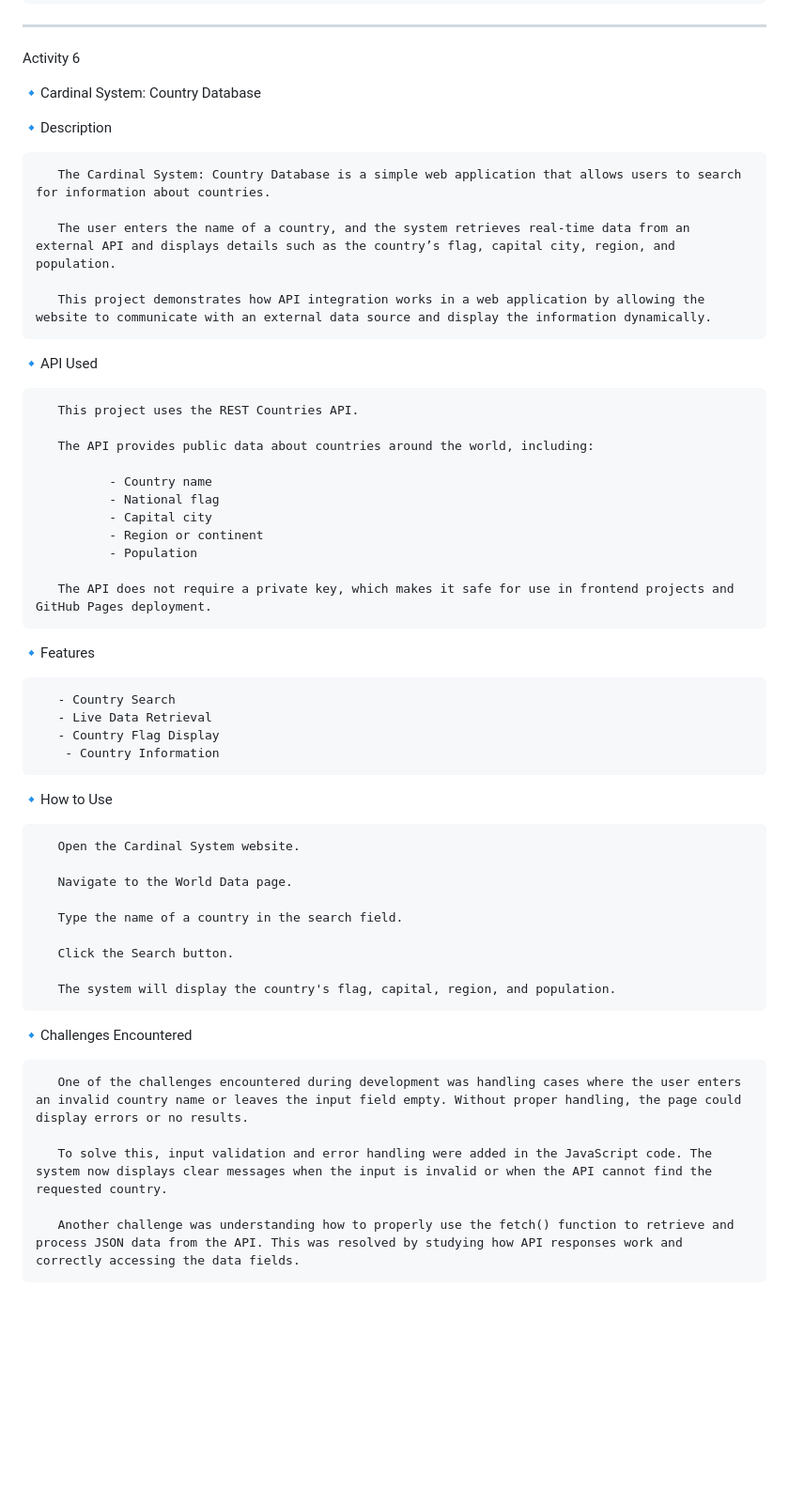
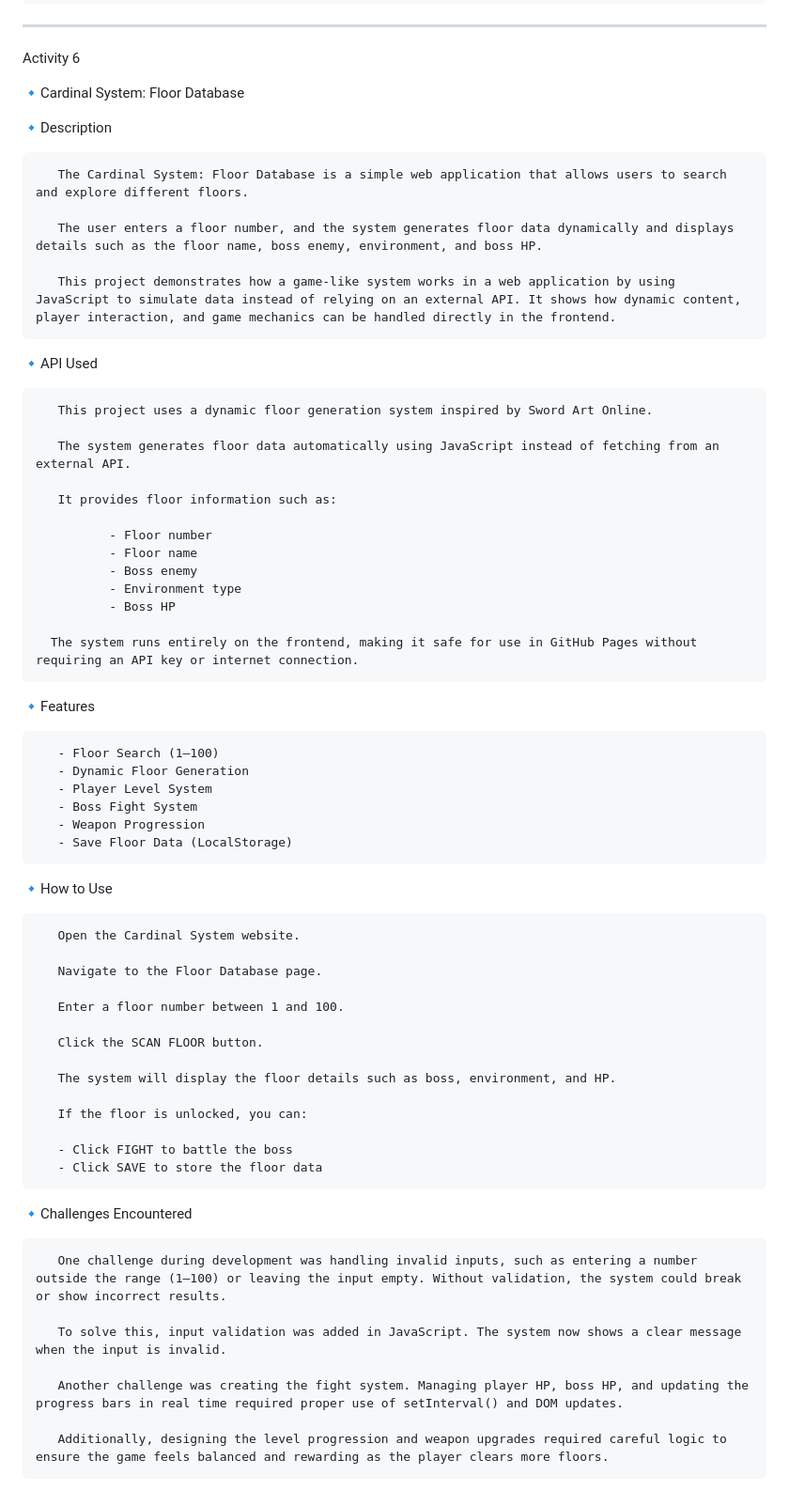
Before and after one commit to JedrcEra/ERA-INTEGRATIVE-PROGRAMMING, a Markdown page: README.md, the part around the change. Shown at 94% size. Drawn GitHub-style; blank space fills up the shorter version.

```diff
--- a/README.md
+++ b/README.md
@@ -156,53 +156,64 @@ Answer honestly: Did you use AI tools? (Yes / No)
 
 Activity 6
 
-🔹Cardinal System: Country Database
+🔹Cardinal System: Floor Database
 
 🔹Description
 
-       The Cardinal System: Country Database is a simple web application that allows users to search for information about countries.
+       The Cardinal System: Floor Database is a simple web application that allows users to search and explore different floors.
 
-       The user enters the name of a country, and the system retrieves real-time data from an external API and displays details such as the country’s flag, capital city, region, and population.
+       The user enters a floor number, and the system generates floor data dynamically and displays details such as the floor name, boss enemy, environment, and boss HP.
 
-       This project demonstrates how API integration works in a web application by allowing the website to communicate with an external data source and display the information dynamically.
+       This project demonstrates how a game-like system works in a web application by using JavaScript to simulate data instead of relying on an external API. It shows how dynamic content, player interaction, and game mechanics can be handled directly in the frontend.
 
 🔹API Used
 
-       This project uses the REST Countries API.
+       This project uses a dynamic floor generation system inspired by Sword Art Online.
 
-       The API provides public data about countries around the world, including:
+       The system generates floor data automatically using JavaScript instead of fetching from an external API.
 
-              - Country name
-              - National flag
-              - Capital city
-              - Region or continent
-              - Population
+       It provides floor information such as:
 
-       The API does not require a private key, which makes it safe for use in frontend projects and GitHub Pages deployment.
+              - Floor number
+              - Floor name
+              - Boss enemy
+              - Environment type
+              - Boss HP
+
+      The system runs entirely on the frontend, making it safe for use in GitHub Pages without requiring an API key or internet connection.
 
 🔹Features
 
-       - Country Search
-       - Live Data Retrieval
-       - Country Flag Display
-        - Country Information
+       - Floor Search (1–100)
+       - Dynamic Floor Generation
+       - Player Level System
+       - Boss Fight System
+       - Weapon Progression
+       - Save Floor Data (LocalStorage)
 
 🔹How to Use
 
        Open the Cardinal System website.
 
-       Navigate to the World Data page.
+       Navigate to the Floor Database page.
 
-       Type the name of a country in the search field.
+       Enter a floor number between 1 and 100.
 
-       Click the Search button.
+       Click the SCAN FLOOR button.
 
-       The system will display the country's flag, capital, region, and population.
+       The system will display the floor details such as boss, environment, and HP.
+
+       If the floor is unlocked, you can:
+
+       - Click FIGHT to battle the boss
+       - Click SAVE to store the floor data
 
 🔹Challenges Encountered
 
-       One of the challenges encountered during development was handling cases where the user enters an invalid country name or leaves the input field empty. Without proper handling, the page could display errors or no results.
+       One challenge during development was handling invalid inputs, such as entering a number outside the range (1–100) or leaving the input empty. Without validation, the system could break or show incorrect results.
 
-       To solve this, input validation and error handling were added in the JavaScript code. The system now displays clear messages when the input is invalid or when the API cannot find the requested country.
+       To solve this, input validation was added in JavaScript. The system now shows a clear message when the input is invalid.
 
-       Another challenge was understanding how to properly use the fetch() function to retrieve and process JSON data from the API. This was resolved by studying how API responses work and correctly accessing the data fields.
+       Another challenge was creating the fight system. Managing player HP, boss HP, and updating the progress bars in real time required proper use of setInterval() and DOM updates.
+
+       Additionally, designing the level progression and weapon upgrades required careful logic to ensure the game feels balanced and rewarding as the player clears more floors.
```
